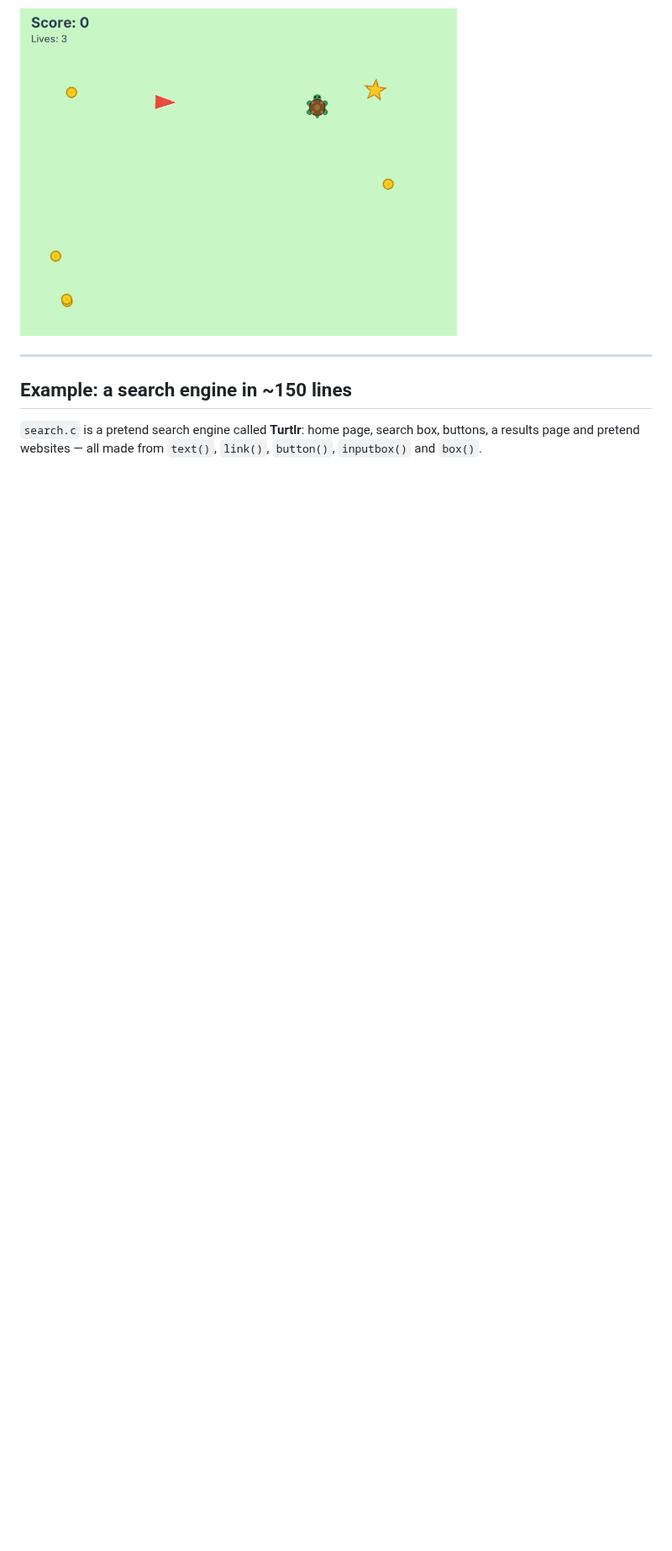
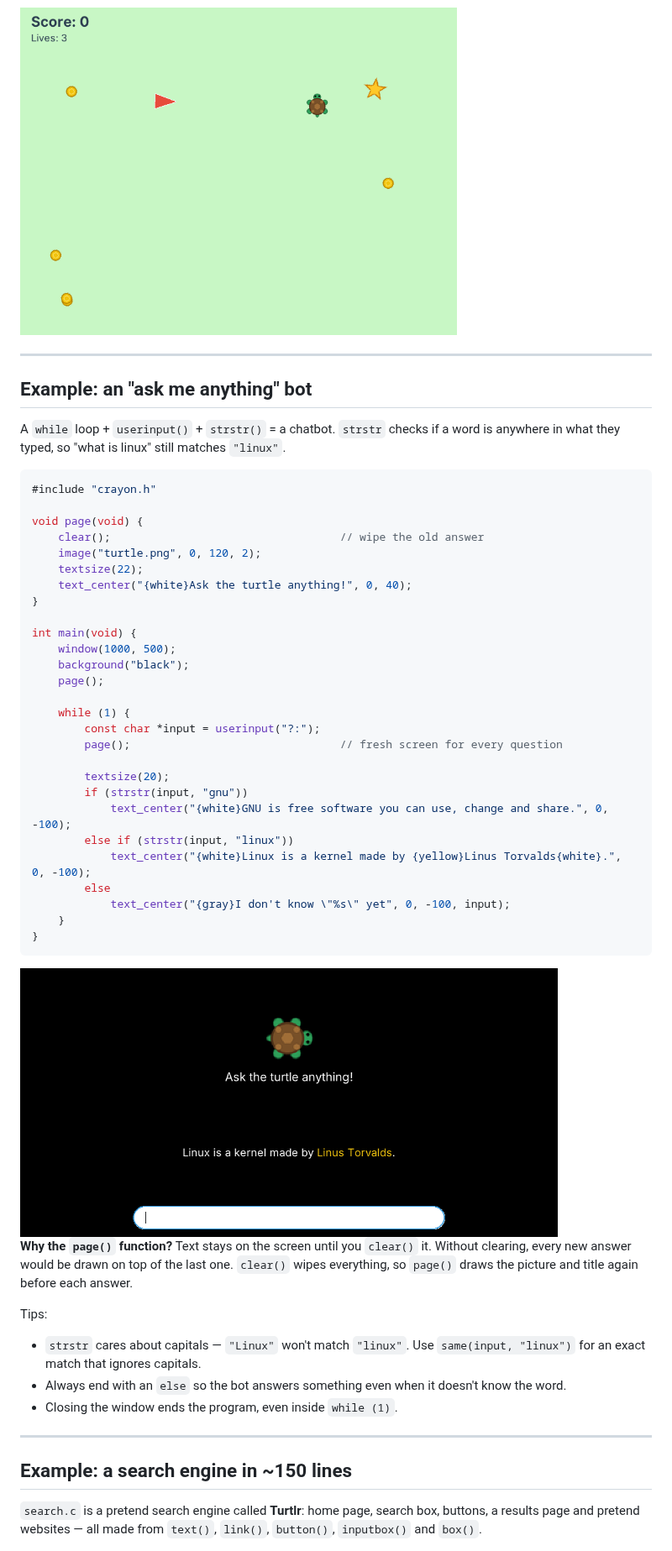
Before and after one commit to rxvy-dev/crayon, a Markdown page: README.md, the part around one of its changes. Shown at 84% size. Rendered like a GitHub page; pictures changed too: screenshots/ask.png (added); blank space fills up the shorter version.

Commit message:
Add install guide, ask-me-anything bot example and tips to README
Co-Authored-By: Claude Opus 5.5 <noreply@anthropic.com>
Claude-Session: https://claude.ai/code/session_016aSZ52CCdXN7s8FzCZf2GN

````diff
--- a/README.md
+++ b/README.md
@@ -170,6 +195,54 @@ Also: `touching(coin)`, `draggable()`, `clicked()`, `mouse_x()`, `rnd(1, 6)`.
 
 ---
 
+## Example: an "ask me anything" bot
+
+A `while` loop + `userinput()` + `strstr()` = a chatbot. `strstr` checks if a word is anywhere in what
+they typed, so "what is linux" still matches `"linux"`.
+
+```c
+#include "crayon.h"
+
+void page(void) {
+    clear();                                   // wipe the old answer
+    image("turtle.png", 0, 120, 2);
+    textsize(22);
+    text_center("{white}Ask the turtle anything!", 0, 40);
+}
+
+int main(void) {
+    window(1000, 500);
+    background("black");
+    page();
+
+    while (1) {
+        const char *input = userinput("?:");
+        page();                                // fresh screen for every question
+
+        textsize(20);
+        if (strstr(input, "gnu"))
+            text_center("{white}GNU is free software you can use, change and share.", 0, -100);
+        else if (strstr(input, "linux"))
+            text_center("{white}Linux is a kernel made by {yellow}Linus Torvalds{white}.", 0, -100);
+        else
+            text_center("{gray}I don't know \"%s\" yet", 0, -100, input);
+    }
+}
+```
+
+<img src="screenshots/ask.png" width="640">
+
+**Why the `page()` function?** Text stays on the screen until you `clear()` it. Without clearing,
+every new answer would be drawn on top of the last one. `clear()` wipes everything, so `page()`
+draws the picture and title again before each answer.
+
+Tips:
+- `strstr` cares about capitals — `"Linux"` won't match `"linux"`. Use `same(input, "linux")` for an exact match that ignores capitals.
+- Always end with an `else` so the bot answers something even when it doesn't know the word.
+- Closing the window ends the program, even inside `while (1)`.
+
+---
+
 ## Example: a search engine in ~150 lines
 
 `search.c` is a pretend search engine called **Turtlr**: home page, search box, buttons,
````
Also changed, not shown: other parts of README.md (+26 -0 lines), 1 other file.
